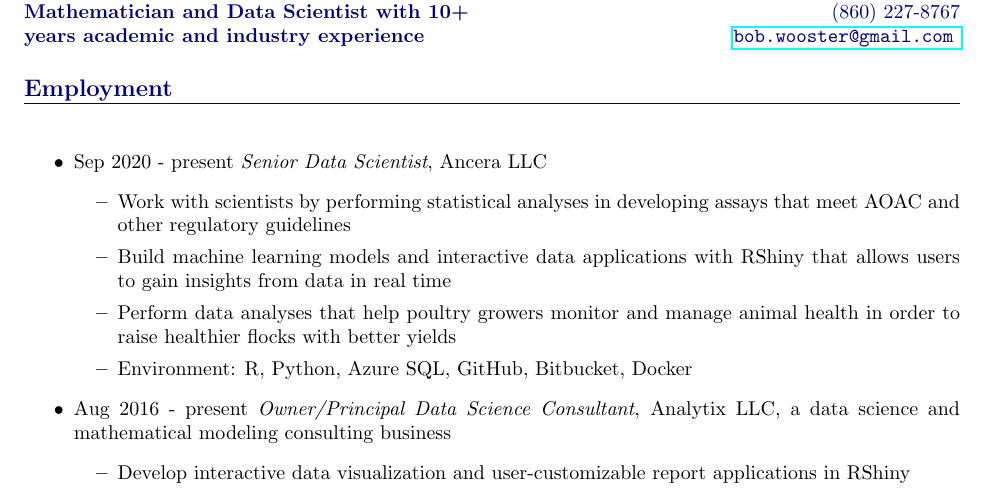
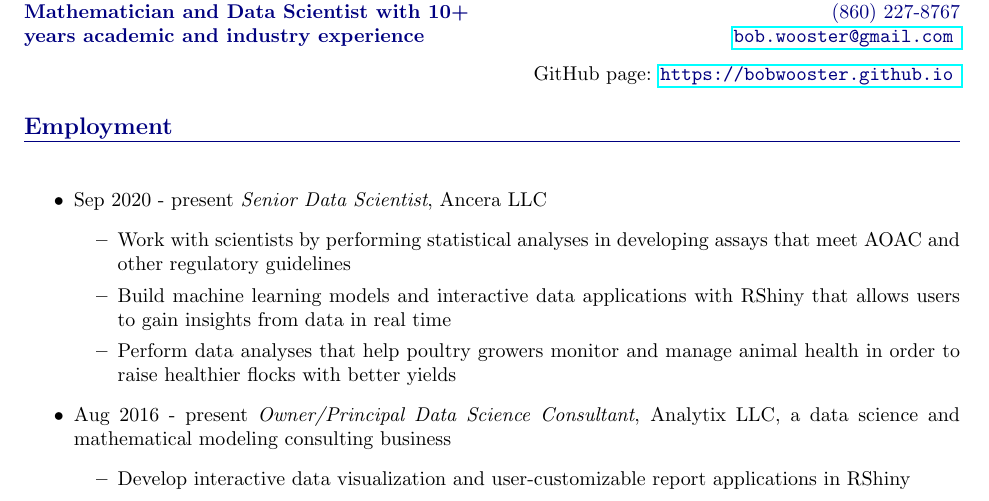
Before and after one commit to bobwooster/cv, a LaTeX CV (resume_wooster.tex): part of page 1 of 2, cut so that both start at the same text. Compiled offline with pdfLaTeX.

Commit message:
updated cv with github page link

```diff
--- a/resume_wooster.tex
+++ b/resume_wooster.tex
@@ -22,6 +22,11 @@
 
 \noindent {\textcolor{mycol}{{\bf years academic and industry experience}}  \hfill \href{mailto:bob.wooster@gmail.com}{\textcolor{mycol}{\nolinkurl{bob.wooster@gmail.com} }}
 
+\vspace{0.1in}
+
+ \hfill  \noindent GitHub page: \href{https://bobwooster.github.io}{\textcolor{mycol}{\nolinkurl{https://bobwooster.github.io} }}
+
+
 %%%%%%%%%%%%%%%%%%%%%%%%%%%%%%%%%%%%
 \vskip 1.5em
 \noindent {\textcolor{mycol}{{\bf\large Employment}}\vskip -1em
@@ -33,7 +38,6 @@
  \item Work with scientists by performing statistical analyses in developing assays that meet AOAC and other regulatory guidelines
  \item  Build machine learning models and interactive data applications with RShiny that allows users to gain insights from data in real time
  \item Perform data analyses that help poultry growers monitor and manage animal health in order to raise healthier flocks with better yields
- \item Environment: R, Python, Azure SQL, GitHub, Bitbucket, Docker
  \end{itemize}
 
  \item Aug 2016 - present \emph{Owner/Principal Data Science Consultant}, Analytix LLC, a data science and mathematical modeling consulting business
```
Also changed, not shown: resume_wooster.pdf, resume_wooster.tex (1 more changed lines), 4 other files.
